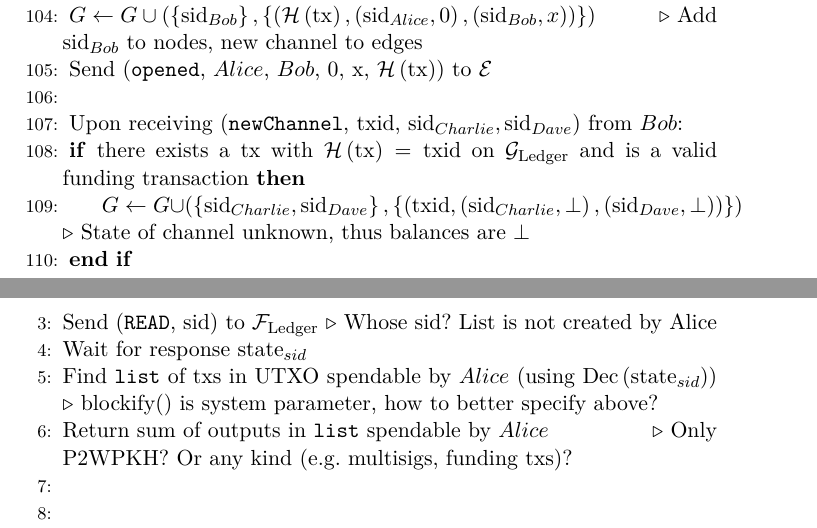
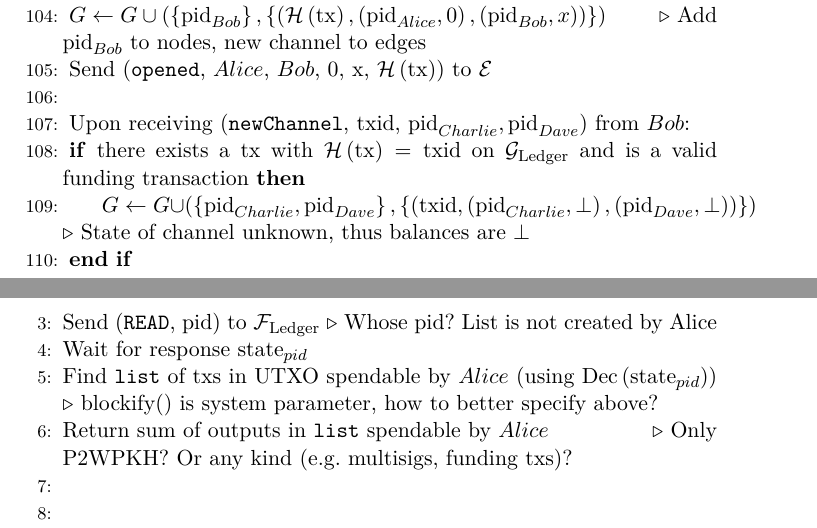
Before and after one commit to OrfeasLitos/PaymentChannels, a LaTeX paper (src/paymentChannels.tex, which reads src/lightningprot.tex): two parts of pages 19 and 21 of 23, joined at a grey line, cut so that both start at the same text. Compiled offline with pdfLaTeX.

Commit message:
Change sid to pid

```diff
--- a/src/lightningprot.tex
+++ b/src/lightningprot.tex
@@ -159,20 +159,20 @@
     \State
     \State Upon receiving (\texttt{opening}, $x$, tx) from $Bob$:
       \State Wait for tx to be confirmed
-      \State $G \leftarrow G \cup \left(\left\{\mathrm{sid}_{Bob}\right\},
-      \left\{\left(\mathcal{H}\left(\mathrm{tx}\right), \left(\mathrm{sid}_{Alice},
-      0\right), \left(\mathrm{sid}_{Bob}, x\right)\right)\right\}\right)$ \Comment{Add
-      $\mathrm{sid}_{Bob}$ to nodes, new channel to edges}
+      \State $G \leftarrow G \cup \left(\left\{\mathrm{pid}_{Bob}\right\},
+      \left\{\left(\mathcal{H}\left(\mathrm{tx}\right), \left(\mathrm{pid}_{Alice},
+      0\right), \left(\mathrm{pid}_{Bob}, x\right)\right)\right\}\right)$ \Comment{Add
+      $\mathrm{pid}_{Bob}$ to nodes, new channel to edges}
       \State Send (\texttt{opened}, $Alice$, $Bob$, 0, x,
       $\mathcal{H}\left(\mathrm{tx}\right))$ to $\mathcal{E}$
     \State
-    \State Upon receiving (\texttt{newChannel}, txid, $\mathrm{sid}_{Charlie},
-    \mathrm{sid}_{Dave}$) from $Bob$:
+    \State Upon receiving (\texttt{newChannel}, txid, $\mathrm{pid}_{Charlie},
+    \mathrm{pid}_{Dave}$) from $Bob$:
       \If{there exists a tx with $\mathcal{H}\left(\mathrm{tx}\right) = \mathrm{txid}$ on
       $\mathcal{G}_{\mathrm{Ledger}}$ and is a valid funding transaction}
-        \State $G \leftarrow G \cup \left(\left\{\mathrm{sid}_{Charlie},
-        \mathrm{sid}_{Dave}\right\}, \left\{\left(\mathrm{txid},
-        \left(\mathrm{sid}_{Charlie}, \bot\right), \left(\mathrm{sid}_{Dave},
+        \State $G \leftarrow G \cup \left(\left\{\mathrm{pid}_{Charlie},
+        \mathrm{pid}_{Dave}\right\}, \left\{\left(\mathrm{txid},
+        \left(\mathrm{pid}_{Charlie}, \bot\right), \left(\mathrm{pid}_{Dave},
         \bot\right)\right)\right\}\right)$ \Comment{State of channel unknown, thus
         balances are $\bot$}
       \EndIf
@@ -250,11 +250,11 @@
   \begin{algorithmic}[1]
     \State $\mathcal{F}_{\mathrm{Ledger}}\mathrm{.balance}\left(Alice\right)$:
     \State
-    \State Send (\texttt{READ}, sid) to $\mathcal{F}_{\mathrm{Ledger}}$ \Comment{Whose
-    sid? List is not created by Alice}
-    \State Wait for response $\mathrm{state}_{sid}$
+    \State Send (\texttt{READ}, pid) to $\mathcal{F}_{\mathrm{Ledger}}$ \Comment{Whose
+    pid? List is not created by Alice}
+    \State Wait for response $\mathrm{state}_{pid}$
     \State Find \texttt{list} of txs in UTXO spendable by $Alice$ (using
-    $\mathrm{Dec}\left(\mathrm{state}_{sid}\right)$) \Comment{blockify() is system
+    $\mathrm{Dec}\left(\mathrm{state}_{pid}\right)$) \Comment{blockify() is system
     parameter, how to better specify above?}
     \State Return sum of outputs in \texttt{list} spendable by $Alice$ \Comment{Only
     P2WPKH? Or any kind (e.g. multisigs, funding txs)?}
```
Also changed, not shown: src/lightningprot.tex (26 more changed lines).
